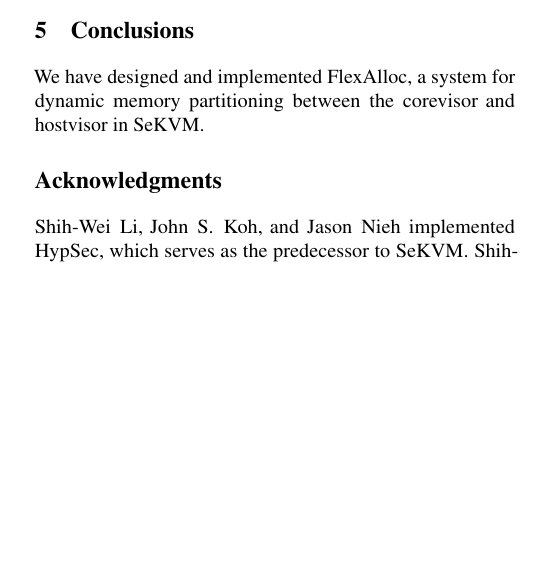
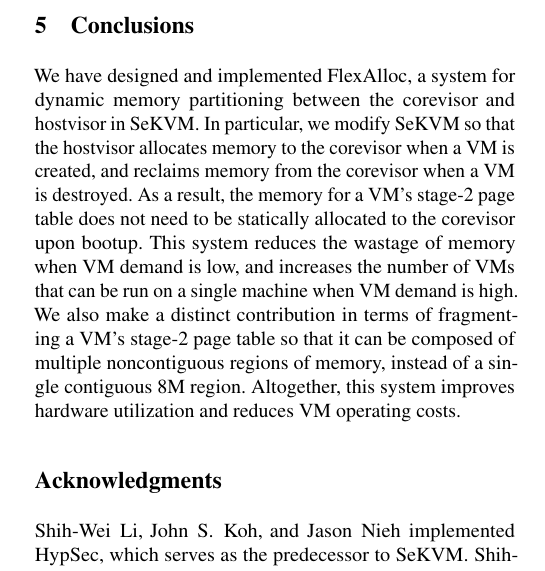
Before and after one commit to ryanwee1001/flexalloc-paper, a LaTeX paper (paper.tex): part of one column of page 4 of 5, cut so that both start at the same text, the shorter picture padded with empty space. Compiled offline with pdfLaTeX; a LaTeX package or settings file that is missing is left out.

Commit message:
Add conclusion

```diff
--- a/paper.tex
+++ b/paper.tex
@@ -495,7 +495,16 @@ TODO (Matthew - DPM)
 %-------------------------------------------------------------------------------
 
 We have designed and implemented FlexAlloc, a system for dynamic memory
-partitioning between the corevisor and hostvisor in SeKVM.
+partitioning between the corevisor and hostvisor in SeKVM. In particular, we
+modify SeKVM so that the hostvisor allocates memory to the corevisor when a VM is
+created, and reclaims memory from the corevisor when a VM is destroyed. As a
+result, the memory for a VM's stage-2 page table does not need to be statically
+allocated to the corevisor upon bootup. This system reduces the wastage of memory
+when VM demand is low, and increases the number of VMs that can be run
+on a single machine when VM demand is high. We also make a distinct contribution in terms of fragmenting
+a VM's stage-2 page table so that it can be composed of multiple noncontiguous
+regions of memory, instead of a single contiguous 8M region. Altogether, this
+system improves hardware utilization and reduces VM operating costs.
 
 %-------------------------------------------------------------------------------
 \section*{Acknowledgments}
```
